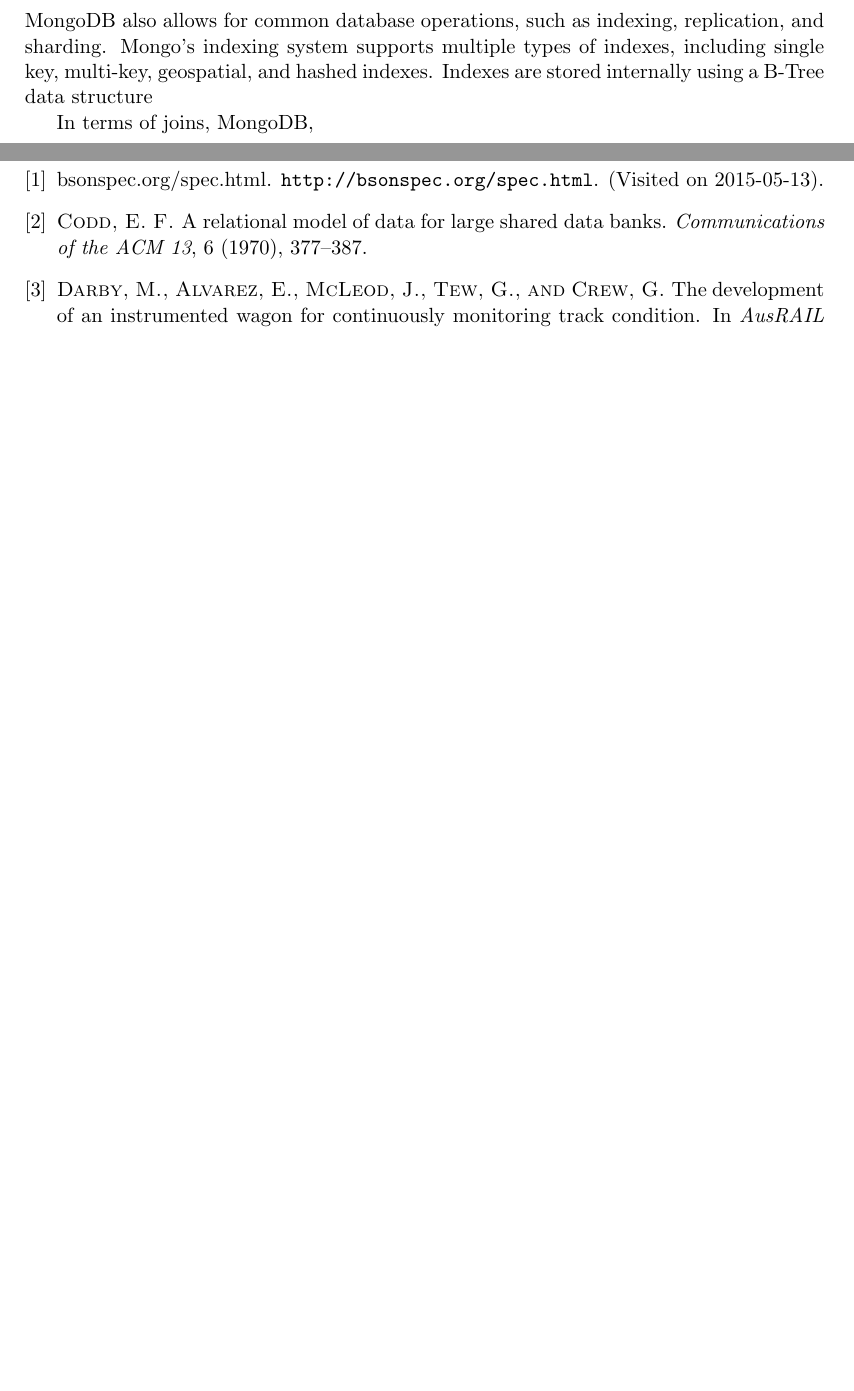
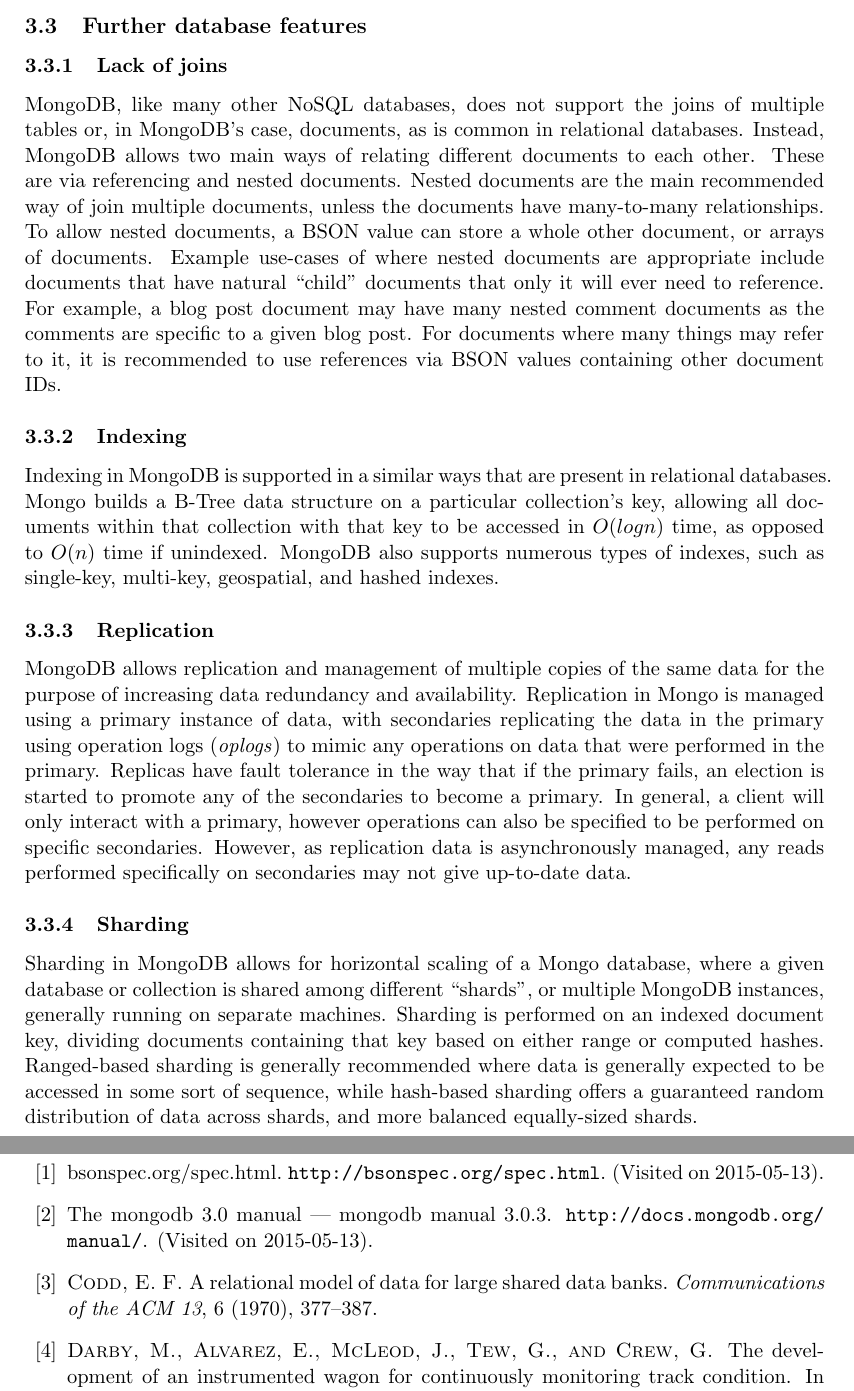
Before and after one commit to poltak/mongo-railway, a LaTeX document (paper/paper.tex): two parts of pages 6 and 10 of 11 before the commit and two parts of pages 6 and 10 of 10 after it, joined at a grey line, cut at the place of the change, the shorter picture padded with empty space. Compiled offline with pdfLaTeX.

Commit message:
Finished MongoDB subsection

```diff
--- a/paper/paper.tex
+++ b/paper/paper.tex
@@ -171,11 +170,55 @@
 \subsection{Further database features} % (fold)
 \label{sub:further_database_features}
 
-MongoDB also allows for common database operations, such as indexing, replication, and sharding. Mongo's indexing system
-supports multiple types of indexes, including single key, multi-key, geospatial, and hashed indexes. Indexes are stored
-internally using a B-Tree data structure
+\subsubsection{Lack of joins} % (fold)
+\label{ssub:joins}
 
-In terms of joins, MongoDB,
+MongoDB, like many other NoSQL databases, does not support the joins of multiple tables or, in MongoDB's case, documents,
+as is common in relational databases.
+Instead, MongoDB allows two main ways of relating different documents to each other. These are via referencing and
+nested documents. Nested documents are the main recommended way of join multiple documents, unless the documents have
+many-to-many relationships. To allow nested documents, a BSON value can store a whole other document, or arrays of documents.
+Example use-cases of where nested documents are appropriate include documents that have natural ``child'' documents that
+only it will ever need to reference. For example, a blog post document may have many nested comment documents as the
+comments are specific to a given blog post. For documents where many things may refer to it, it is recommended to use
+references via BSON values containing other document IDs.
+
+% subsubsection joins (end)
+
+\subsubsection{Indexing} % (fold)
+\label{ssub:indexing}
+
+Indexing in MongoDB is supported in a similar ways that are present in relational databases. Mongo builds a B-Tree data
+structure on a particular collection's key, allowing all documents within that collection with that key to be accessed
+in $O(log n)$ time, as opposed to $O(n)$ time if unindexed. MongoDB also supports numerous types of indexes, such as
+single-key, multi-key, geospatial, and hashed indexes.
+
+% subsubsection indexing (end)
+
+\subsubsection{Replication} % (fold)
+\label{ssub:replication}
+
+MongoDB allows replication and management of multiple copies of the same data for the purpose of increasing data
+redundancy and availability. Replication in Mongo is managed using a primary instance of data, with secondaries replicating
+the data in the primary using operation logs (\textit{oplogs}) to mimic any operations on data that were performed in the
+primary. Replicas have fault tolerance in the way that if the primary fails, an election is started to promote any of the
+secondaries to become a primary. In general, a client will only interact with a primary, however operations can also be
+specified to be performed on specific secondaries. However, as replication data is asynchronously managed, any reads
+performed specifically on secondaries may not give up-to-date data.
+
+% subsubsection replication (end)
+
+\subsubsection{Sharding} % (fold)
+\label{ssub:sharding}
+
+Sharding in MongoDB allows for horizontal scaling of a Mongo database, where a given database or collection is shared
+among different ``shards'', or multiple MongoDB instances, generally running on separate machines. Sharding is performed
+on an indexed document key, dividing documents containing that key based on either range or computed hashes. Ranged-based
+sharding is generally recommended where data is generally expected to be accessed in some sort of sequence, while hash-based
+sharding offers a guaranteed random distribution of data across shards, and more balanced equally-sized shards.
+
+% subsubsection sharding (end)
+
 
 % subsection further_database_features (end)
 
```
Also changed, not shown: paper/biblio.bib (+1 -1 lines), paper/paper.pdf, paper/paper.tex (5 more changed lines).
